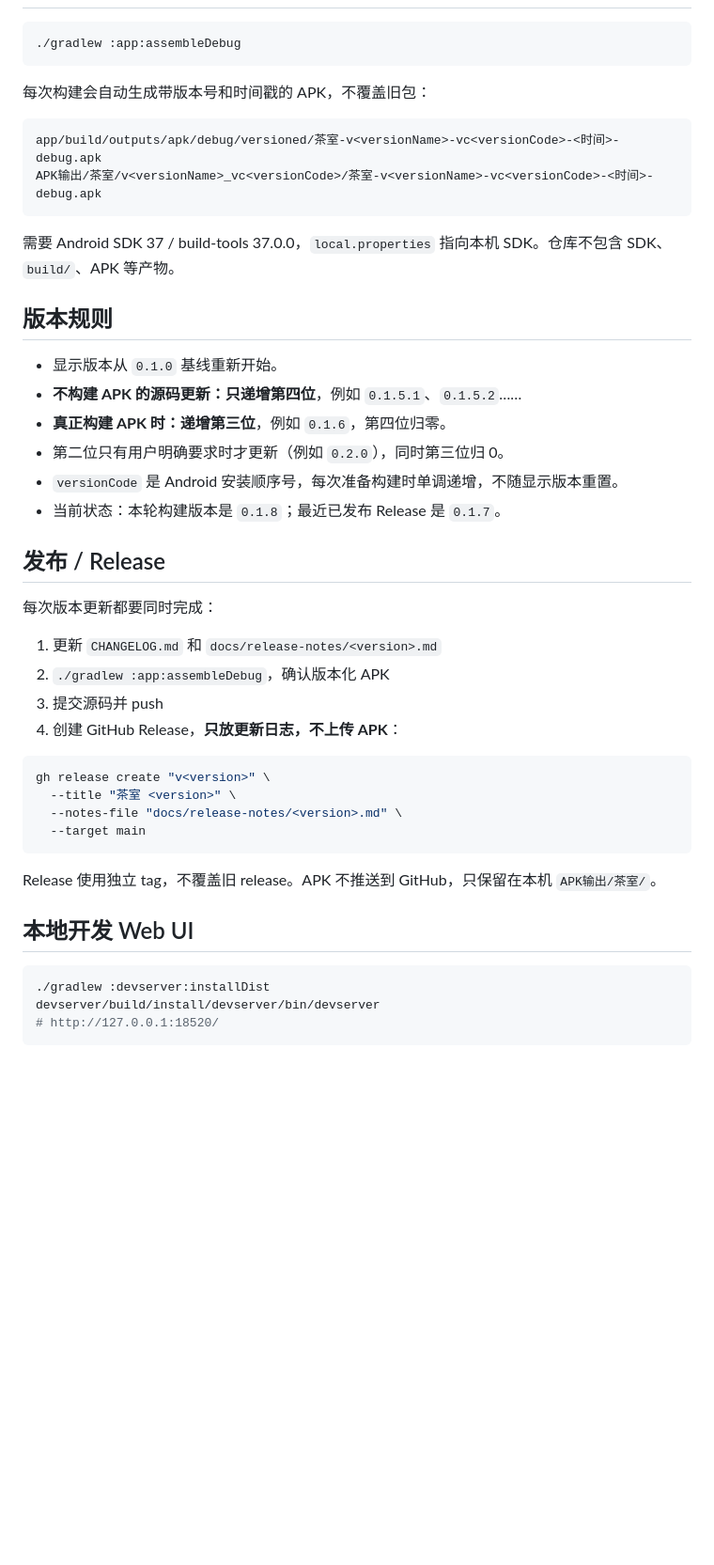
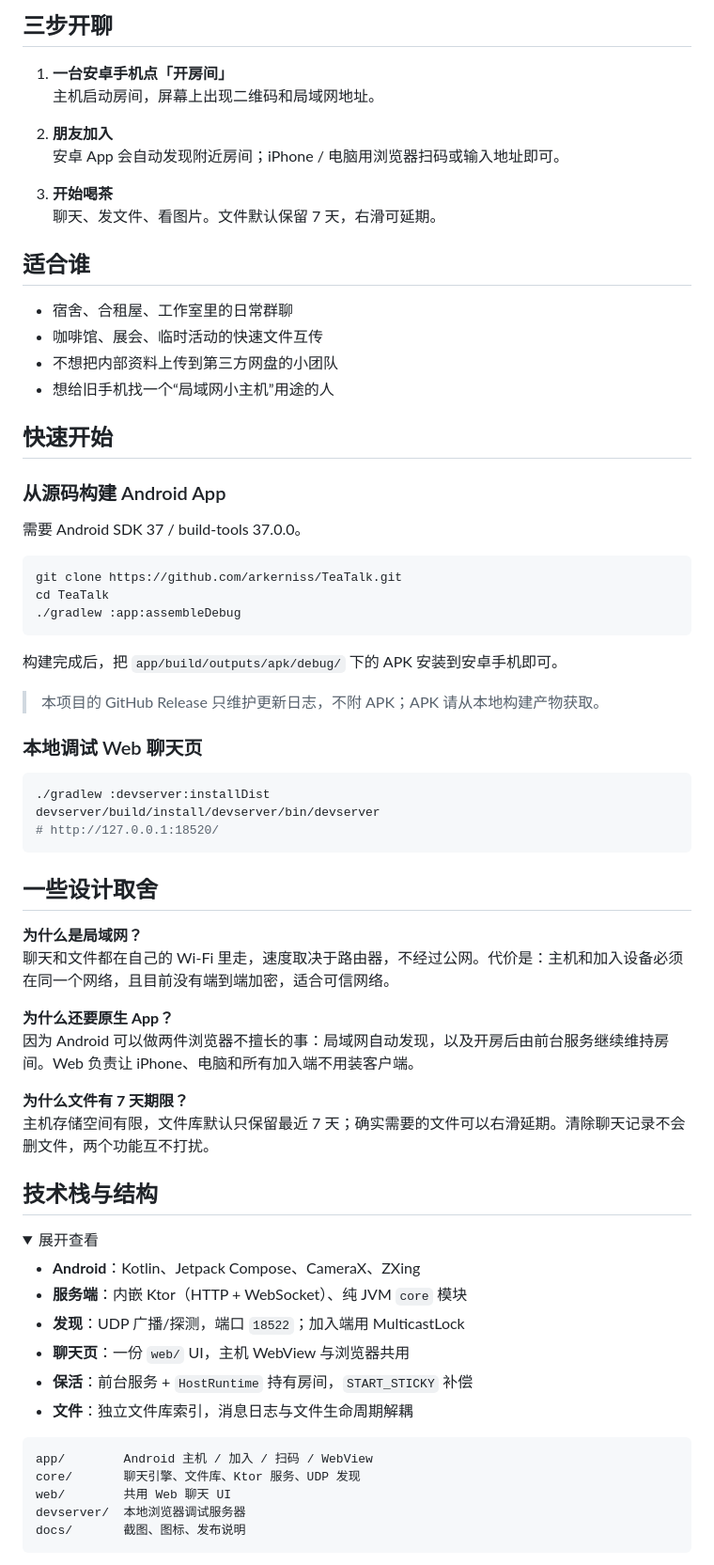
Before and after one commit to arkerniss/TeaTalk, a Markdown page: README.md, the part around the change printed below. Shown: that part at 94% size. Rendered like a GitHub page; folded sections open; blank space fills up the shorter version.

````diff
--- a/README.md
+++ b/README.md
@@ -36,45 +53,38 @@
+## 三步开聊
+
+1. **一台安卓手机点「开房间」**
+   主机启动房间，屏幕上出现二维码和局域网地址。
+
+2. **朋友加入**
+   安卓 App 会自动发现附近房间；iPhone / 电脑用浏览器扫码或输入地址即可。
+
+3. **开始喝茶**
+   聊天、发文件、看图片。文件默认保留 7 天，右滑可延期。
+
+## 适合谁
+
+- 宿舍、合租屋、工作室里的日常群聊
+- 咖啡馆、展会、临时活动的快速文件互传
+- 不想把内部资料上传到第三方网盘的小团队
+- 想给旧手机找一个“局域网小主机”用途的人
+
+## 快速开始
+
+### 从源码构建 Android App
+
+需要 Android SDK 37 / build-tools 37.0.0。
 
 ```bash
+git clone https://github.com/arkerniss/TeaTalk.git
+cd TeaTalk
 ./gradlew :app:assembleDebug
 ```
 
-每次构建会自动生成带版本号和时间戳的 APK，不覆盖旧包：
+构建完成后，把 `app/build/outputs/apk/debug/` 下的 APK 安装到安卓手机即可。
 
-```text
-app/build/outputs/apk/debug/versioned/茶室-v<versionName>-vc<versionCode>-<时间>-debug.apk
-APK输出/茶室/v<versionName>_vc<versionCode>/茶室-v<versionName>-vc<versionCode>-<时间>-debug.apk
-```
+> 本项目的 GitHub Release 只维护更新日志，不附 APK；APK 请从本地构建产物获取。
 
-需要 Android SDK 37 / build-tools 37.0.0，`local.properties` 指向本机 SDK。仓库不包含 SDK、`build/`、APK 等产物。
-
-## 版本规则
-
-- 显示版本从 `0.1.0` 基线重新开始。
-- **不构建 APK 的源码更新：只递增第四位**，例如 `0.1.5.1`、`0.1.5.2`……
-- **真正构建 APK 时：递增第三位**，例如 `0.1.6`，第四位归零。
-- 第二位只有用户明确要求时才更新（例如 `0.2.0`），同时第三位归 0。
-- `versionCode` 是 Android 安装顺序号，每次准备构建时单调递增，不随显示版本重置。
-- 当前状态：本轮构建版本是 `0.1.8`；最近已发布 Release 是 `0.1.7`。
-
-## 发布 / Release
-
-每次版本更新都要同时完成：
-
-1. 更新 `CHANGELOG.md` 和 `docs/release-notes/<version>.md`
-2. `./gradlew :app:assembleDebug`，确认版本化 APK
-3. 提交源码并 push
-4. 创建 GitHub Release，**只放更新日志，不上传 APK**：
-
-```bash
-gh release create "v<version>" \
-  --title "茶室 <version>" \
-  --notes-file "docs/release-notes/<version>.md" \
-  --target main
-```
-
-Release 使用独立 tag，不覆盖旧 release。APK 不推送到 GitHub，只保留在本机 `APK输出/茶室/`。
-
-## 本地开发 Web UI
+### 本地调试 Web 聊天页
 
 ```bash
 ./gradlew :devserver:installDist
@@ -82,3 +92,34 @@ devserver/build/install/devserver/bin/devserver
 # http://127.0.0.1:18520/
 ```
 
+## 一些设计取舍
+
+**为什么是局域网？**
+聊天和文件都在自己的 Wi-Fi 里走，速度取决于路由器，不经过公网。代价是：主机和加入设备必须在同一个网络，且目前没有端到端加密，适合可信网络。
+
+**为什么还要原生 App？**
+因为 Android 可以做两件浏览器不擅长的事：局域网自动发现，以及开房后由前台服务继续维持房间。Web 负责让 iPhone、电脑和所有加入端不用装客户端。
+
+**为什么文件有 7 天期限？**
+主机存储空间有限，文件库默认只保留最近 7 天；确实需要的文件可以右滑延期。清除聊天记录不会删文件，两个功能互不打扰。
+
+## 技术栈与结构
+
+<details>
+<summary>展开查看</summary>
+
+- **Android**：Kotlin、Jetpack Compose、CameraX、ZXing
+- **服务端**：内嵌 Ktor（HTTP + WebSocket）、纯 JVM `core` 模块
+- **发现**：UDP 广播/探测，端口 `18522`；加入端用 MulticastLock
+- **聊天页**：一份 `web/` UI，主机 WebView 与浏览器共用
+- **保活**：前台服务 + `HostRuntime` 持有房间，`START_STICKY` 补偿
+- **文件**：独立文件库索引，消息日志与文件生命周期解耦
+
+```text
+app/        Android 主机 / 加入 / 扫码 / WebView
+core/       聊天引擎、文件库、Ktor 服务、UDP 发现
+web/        共用 Web 聊天 UI
+devserver/  本地浏览器调试服务器
+docs/       截图、图标、发布说明
+```
+
````
Also changed, not shown: other parts of README.md (+69 -39 lines), docs/screenshots/chat.png (added), docs/screenshots/join.png (added).
